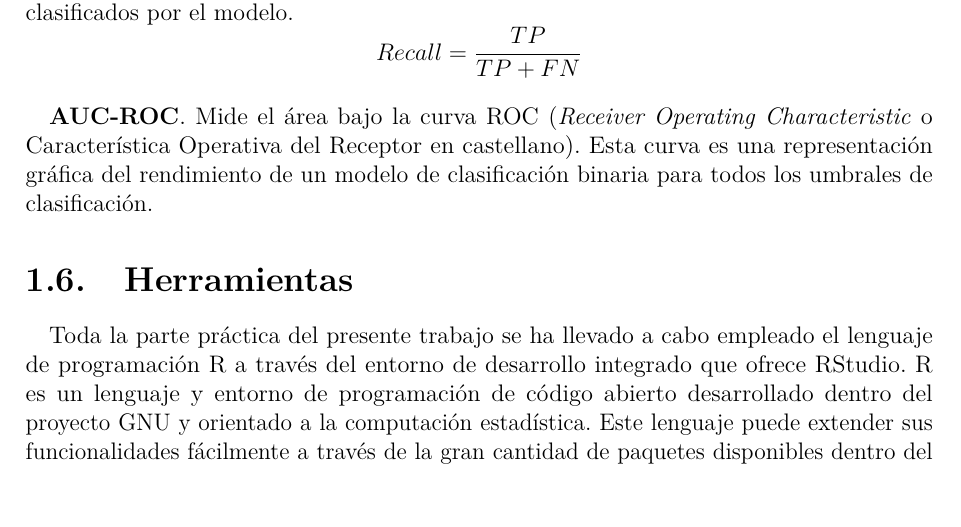
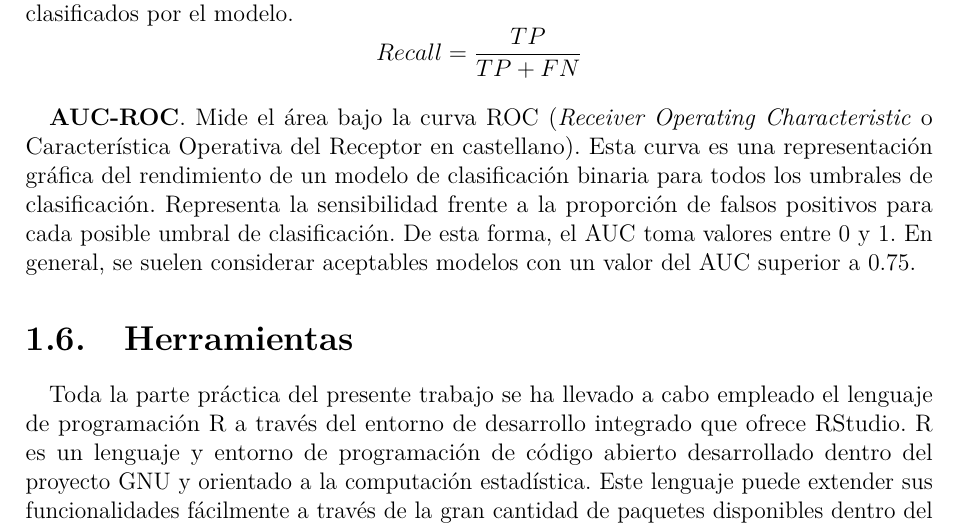
Before and after one commit to jbaezarh/TFG, an R Markdown document (memoriaTFE/capitulo02n.Rmd): part of page 13 of 15, cut so that both start at the same text. Rendered offline with R 4.5, knitr and Pandoc, then LaTeX, with nearby package versions; a font, style sheet, LaTeX package, included part or bibliography that could not be used is replaced or left out.

Commit message:
Fin seccion 6

```diff
--- a/memoriaTFE/capitulo02n.Rmd
+++ b/memoriaTFE/capitulo02n.Rmd
@@ -406,10 +412,7 @@ $$ Recall = \frac{TP}{TP + FN}$$
 
 
 **AUC-ROC**.
-Mide el área bajo la curva ROC (*Receiver Operating Characteristic* o Característica Operativa del Receptor en castellano). Esta curva es una representación gráfica del rendimiento de un modelo de clasificación binaria para todos los umbrales de clasificación.
-
-<!-- Curva ROC -->
-
+Mide el área bajo la curva ROC (*Receiver Operating Characteristic* o Característica Operativa del Receptor en castellano). Esta curva es una representación gráfica del rendimiento de un modelo de clasificación binaria para todos los umbrales de clasificación. Representa la sensibilidad frente a la proporción de falsos positivos para cada posible umbral de clasificación. De esta forma, el AUC toma valores entre 0 y 1. En general, se suelen considerar aceptables modelos con un valor del AUC superior a 0.75.
 
 
 
```
Also changed, not shown: memoriaTFE/capitulo04n.Rmd (+4 -0 lines), memoriaTFE/capitulo02n.Rmd (6 more changed lines), 2 other files.
